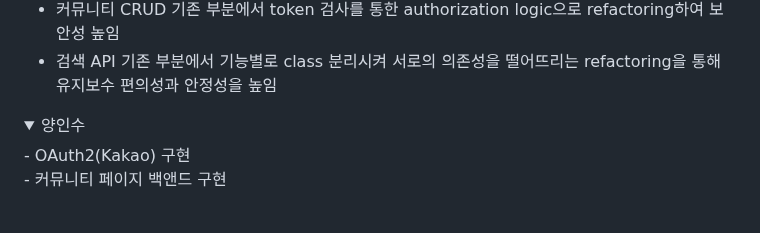
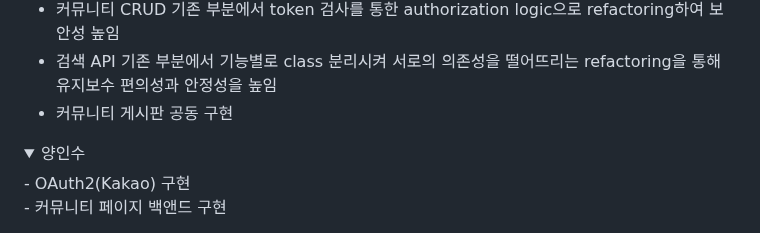
Before and after one commit to codestates-seb/seb43_main_009, a Markdown page: README.md, the part around the change. Drawn GitHub-style; folded sections open.

```diff
--- a/README.md
+++ b/README.md
@@ -97,6 +97,7 @@
 - AWS IAM 유저 생성 후 권한 설정하여 팀원들이 AWS 서비스에 접속할 수 있도록 configuration
 - 커뮤니티 CRUD 기존 부분에서 token 검사를 통한 authorization logic으로 refactoring하여 보안성 높임 <br/>
 - 검색 API 기존 부분에서 기능별로 class 분리시켜 서로의 의존성을 떨어뜨리는 refactoring을 통해 유지보수 편의성과 안정성을 높임 <br/>
+- 커뮤니티 게시판 공동 구현 <br/>
 
 </div>
 </details>
```
